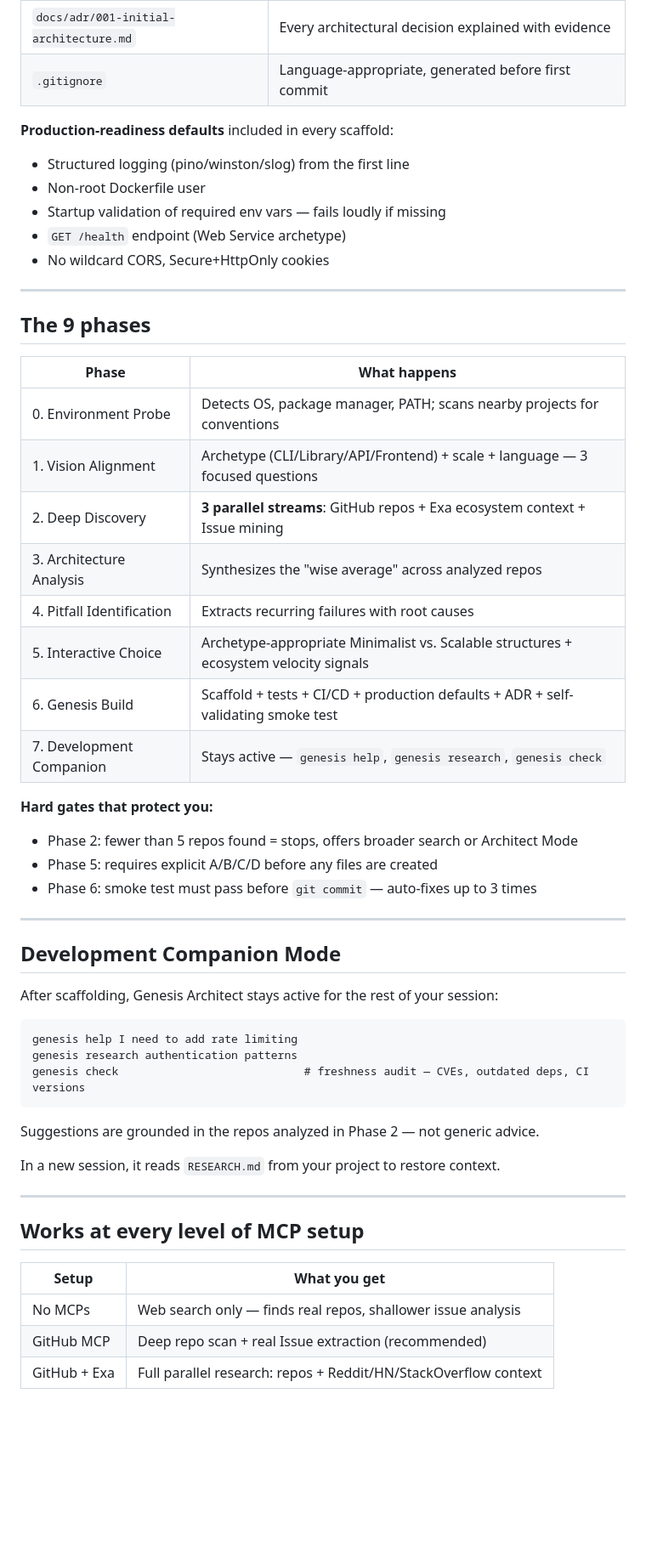
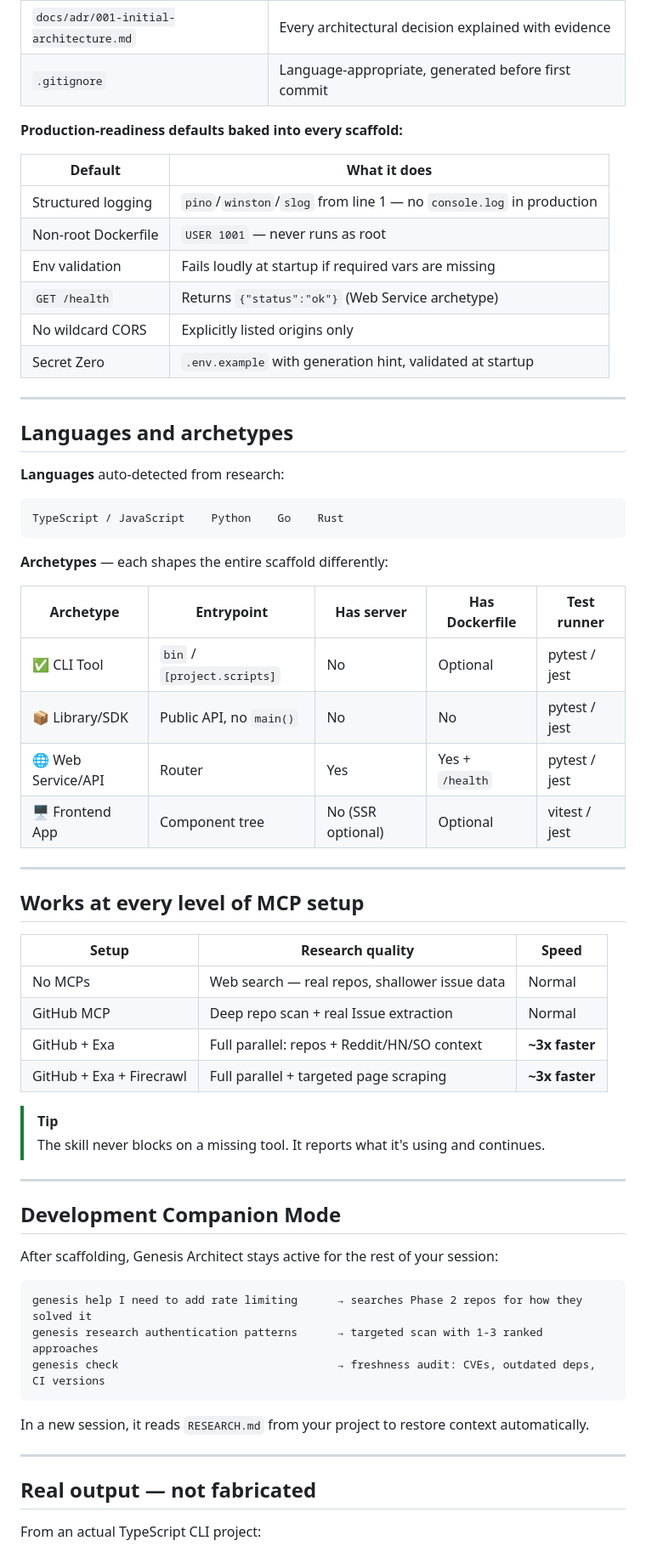
Before and after one commit to maioio/genesis-architect, a Markdown page: README.md, the part around one of its changes. Shown at 85% size. GitHub-like rendering; blank space fills up the shorter version.

````diff
--- a/README.md
+++ b/README.md
@@ -89,32 +149,49 @@ I need to build a data pipeline from scratch
 | `docs/adr/001-initial-architecture.md` | Every architectural decision explained with evidence |
 | `.gitignore` | Language-appropriate, generated before first commit |
 
-**Production-readiness defaults** included in every scaffold:
-- Structured logging (pino/winston/slog) from the first line
-- Non-root Dockerfile user
-- Startup validation of required env vars — fails loudly if missing
-- `GET /health` endpoint (Web Service archetype)
-- No wildcard CORS, Secure+HttpOnly cookies
+**Production-readiness defaults baked into every scaffold:**
+
+| Default | What it does |
+|---------|-------------|
+| Structured logging | `pino`/`winston`/`slog` from line 1 — no `console.log` in production |
+| Non-root Dockerfile | `USER 1001` — never runs as root |
+| Env validation | Fails loudly at startup if required vars are missing |
+| `GET /health` | Returns `{"status":"ok"}` (Web Service archetype) |
+| No wildcard CORS | Explicitly listed origins only |
+| Secret Zero | `.env.example` with generation hint, validated at startup |
 
 ---
 
-## The 9 phases
+## Languages and archetypes
 
-| Phase | What happens |
-|-------|-------------|
-| 0. Environment Probe | Detects OS, package manager, PATH; scans nearby projects for conventions |
-| 1. Vision Alignment | Archetype (CLI/Library/API/Frontend) + scale + language — 3 focused questions |
-| 2. Deep Discovery | **3 parallel streams**: GitHub repos + Exa ecosystem context + Issue mining |
-| 3. Architecture Analysis | Synthesizes the "wise average" across analyzed repos |
-| 4. Pitfall Identification | Extracts recurring failures with root causes |
-| 5. Interactive Choice | Archetype-appropriate Minimalist vs. Scalable structures + ecosystem velocity signals |
-| 6. Genesis Build | Scaffold + tests + CI/CD + production defaults + ADR + self-validating smoke test |
-| 7. Development Companion | Stays active — `genesis help`, `genesis research`, `genesis check` |
+**Languages** auto-detected from research:
 
-**Hard gates that protect you:**
-- Phase 2: fewer than 5 repos found = stops, offers broader search or Architect Mode
-- Phase 5: requires explicit A/B/C/D before any files are created
-- Phase 6: smoke test must pass before `git commit` — auto-fixes up to 3 times
+```
+TypeScript / JavaScript    Python    Go    Rust
+```
+
+**Archetypes** — each shapes the entire scaffold differently:
+
+| Archetype | Entrypoint | Has server | Has Dockerfile | Test runner |
+|-----------|-----------|-----------|----------------|-------------|
+| ✅ CLI Tool | `bin` / `[project.scripts]` | No | Optional | pytest / jest |
+| 📦 Library/SDK | Public API, no `main()` | No | No | pytest / jest |
+| 🌐 Web Service/API | Router | Yes | Yes + `/health` | pytest / jest |
+| 🖥️ Frontend App | Component tree | No (SSR optional) | Optional | vitest / jest |
+
+---
+
+## Works at every level of MCP setup
+
+| Setup | Research quality | Speed |
+|-------|-----------------|-------|
+| No MCPs | Web search — real repos, shallower issue data | Normal |
+| GitHub MCP | Deep repo scan + real Issue extraction | Normal |
+| GitHub + Exa | Full parallel: repos + Reddit/HN/SO context | **~3x faster** |
+| GitHub + Exa + Firecrawl | Full parallel + targeted page scraping | **~3x faster** |
+
+> [!TIP]
+> The skill never blocks on a missing tool. It reports what it's using and continues.
 
 ---
 
@@ -123,22 +200,16 @@ I need to build a data pipeline from scratch
 After scaffolding, Genesis Architect stays active for the rest of your session:
 
 ```
-genesis help I need to add rate limiting
-genesis research authentication patterns
-genesis check                            # freshness audit — CVEs, outdated deps, CI versions
+genesis help I need to add rate limiting      → searches Phase 2 repos for how they solved it
+genesis research authentication patterns      → targeted scan with 1-3 ranked approaches
+genesis check                                 → freshness audit: CVEs, outdated deps, CI versions
 ```
 
-Suggestions are grounded in the repos analyzed in Phase 2 — not generic advice.
-
-In a new session, it reads `RESEARCH.md` from your project to restore context.
+In a new session, it reads `RESEARCH.md` from your project to restore context automatically.
 
 ---
 
-## Works at every level of MCP setup
+## Real output — not fabricated
 
-| Setup | What you get |
-|-------|-------------|
-| No MCPs | Web search only — finds real repos, shallower issue analysis |
-| GitHub MCP | Deep repo scan + real Issue extraction (recommended) |
-| GitHub + Exa | Full parallel research: repos + Reddit/HN/StackOverflow context |
+From an actual TypeScript CLI project:
 
````
Also changed, not shown: other parts of README.md (+114 -52 lines).
